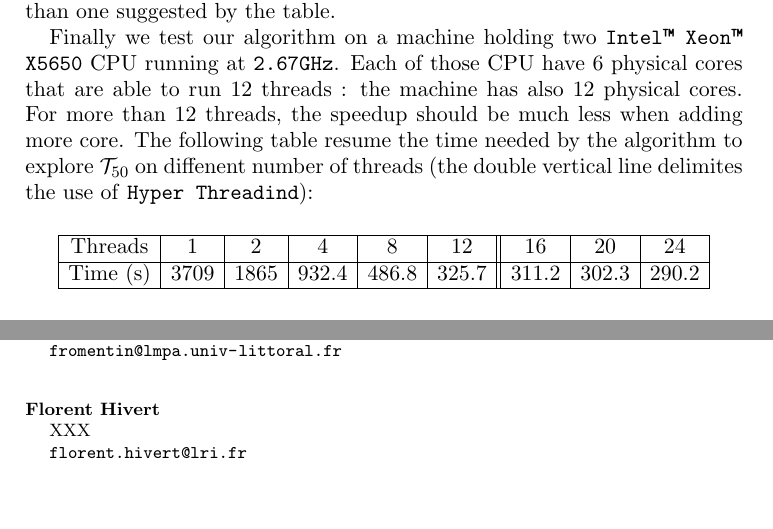
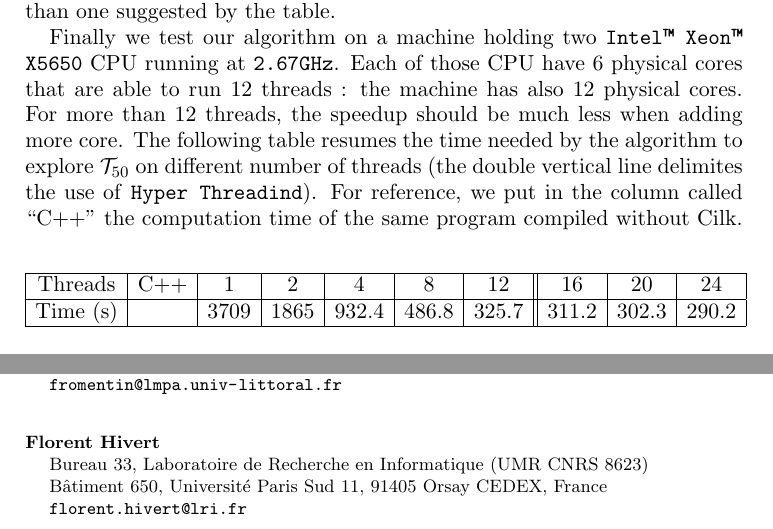
Before and after one commit to hivert/NumericMonoid, a LaTeX paper (Papier/article.tex): two parts of pages 18 and 19 of 19, joined at a grey line, cut so that both start at the same text, the shorter picture padded with empty space. Compiled offline with pdfLaTeX.

Commit message:
Florent's rereading

```diff
--- a/Papier/article.tex
+++ b/Papier/article.tex
@@ -1120,18 +1120,21 @@ at \texttt{2.67GHz}.
 Each of those CPU have 6 physical cores that are able to run 12 threads : the
 machine has also 12 physical cores.
 For more than $12$ threads, the speedup should be much less when
-adding more core. The following table resume the time needed by the algorithm
-to explore $\mathcal{T}_{50}$ on diffenent number of threads (the double
-vertical line delimites the use of \texttt{Hyper Threadind}):
+adding more core. The following table resumes the time needed by the algorithm
+to explore $\mathcal{T}_{50}$ on different number of threads (the double
+vertical line delimites the use of \texttt{Hyper Threadind}). For reference,
+we put in the column called ``C++'' the computation time of the same
+program compiled without Cilk.
 \begin{figure}[h!]
-\begin{tabular}{|c|c|c|c|c|c||c|c|c|}
+\begin{tabular}{|c|c|c|c|c|c|c||c|c|c|}
 \hline
- Threads & 1 & 2 & 4 & 8 & 12 & 16 & 20 & 24\\
+ Threads & C++ & 1 & 2 & 4 & 8 & 12 & 16 & 20 & 24\\
  \hline
- Time (s) & 3709 & 1865 & 932.4 & 486.8 & 325.7 & 311.2 & 302.3 & 290.2\\
+ Time (s) &      & 3709 & 1865 & 932.4 & 486.8 & 325.7 & 311.2 & 302.3 & 290.2\\
  \hline
 \end{tabular}
 \end{figure}
+
 %
 % We can see that this is indeed happening under the
 %
@@ -1380,7 +1383,9 @@ CNRS, FR 2956, France
 
 \noindent \textbf{Florent Hivert}
 
-XXX
+Bureau 33, Laboratoire de Recherche en Informatique (UMR CNRS 8623)
+
+Bâtiment 650, Universit\'e Paris Sud 11, 91405 Orsay CEDEX, France
 
 \url{florent.hivert@lri.fr}
 \end{document}
```
Also changed, not shown: Papier/article.pdf, Papier/article.tex (4 more changed lines).
